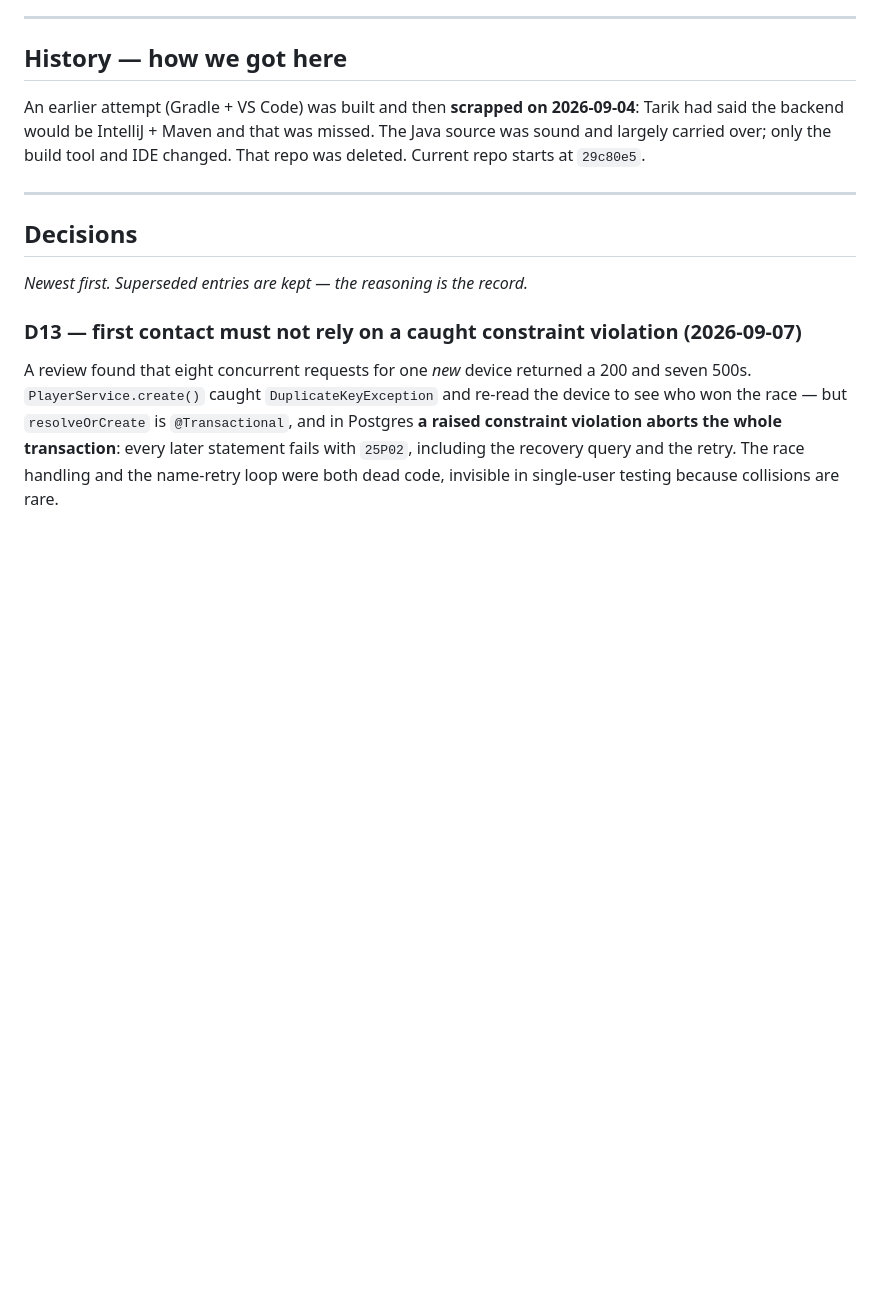
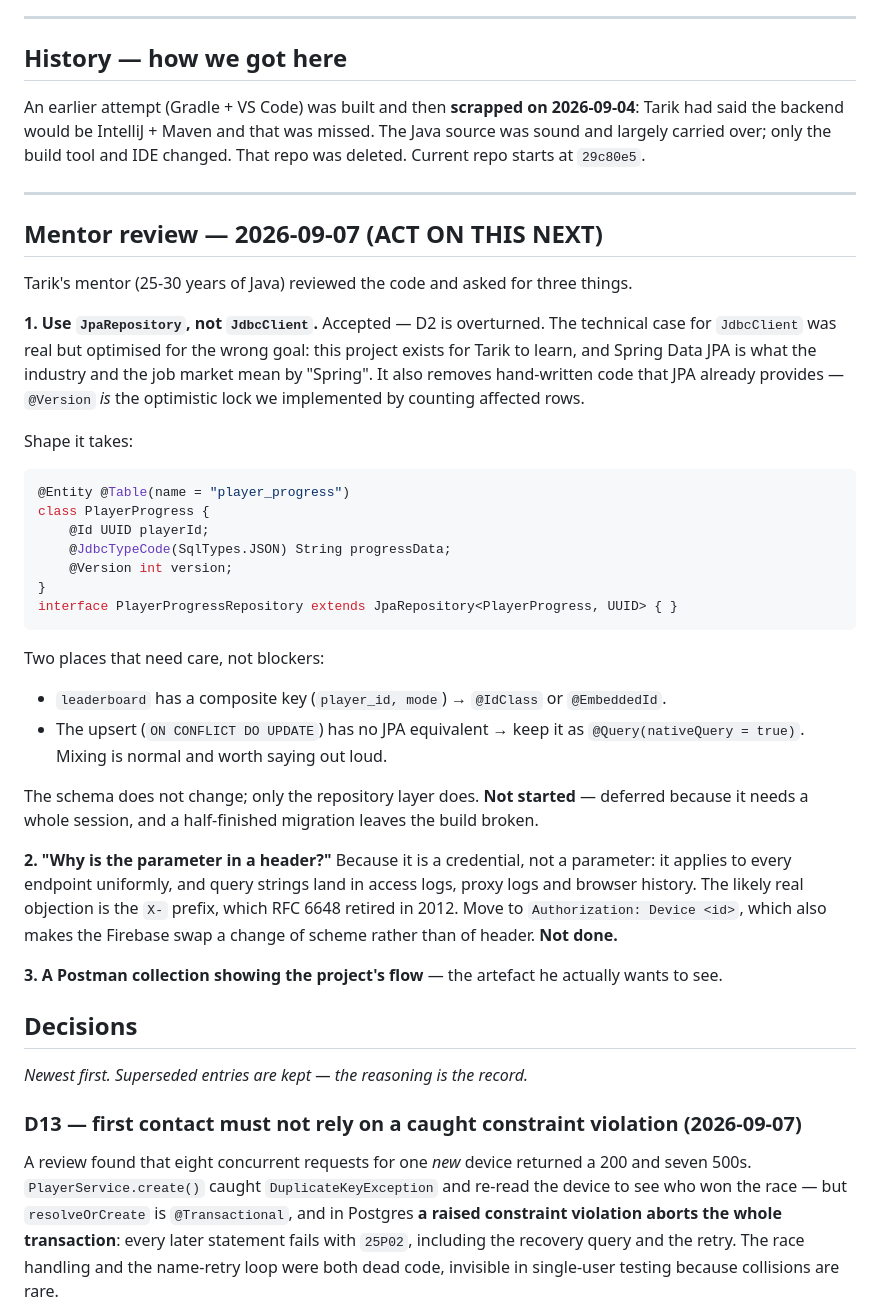
Before and after one commit to TarikUstaa/SpaceSurvivors-backend, a Markdown page: Memory_bank.md, the part around the change. Drawn GitHub-style; blank space fills up the shorter version.

Commit message:
docs: record the mentor review and what it changes
Co-Authored-By: Claude Opus 5 <noreply@anthropic.com>

````diff
--- a/Memory_bank.md
+++ b/Memory_bank.md
@@ -32,6 +32,44 @@ source was sound and largely carried over; only the build tool and IDE changed.
 That repo was deleted. Current repo starts at `29c80e5`.
 
 ---
+
+## Mentor review — 2026-09-07 (ACT ON THIS NEXT)
+
+Tarik's mentor (25-30 years of Java) reviewed the code and asked for three things.
+
+**1. Use `JpaRepository`, not `JdbcClient`.** Accepted — D2 is overturned. The technical
+case for `JdbcClient` was real but optimised for the wrong goal: this project exists for
+Tarik to learn, and Spring Data JPA is what the industry and the job market mean by
+"Spring". It also removes hand-written code that JPA already provides — `@Version` *is*
+the optimistic lock we implemented by counting affected rows.
+
+Shape it takes:
+```java
+@Entity @Table(name = "player_progress")
+class PlayerProgress {
+    @Id UUID playerId;
+    @JdbcTypeCode(SqlTypes.JSON) String progressData;
+    @Version int version;
+}
+interface PlayerProgressRepository extends JpaRepository<PlayerProgress, UUID> { }
+```
+
+Two places that need care, not blockers:
+- `leaderboard` has a composite key (`player_id, mode`) → `@IdClass` or `@EmbeddedId`.
+- The upsert (`ON CONFLICT DO UPDATE`) has no JPA equivalent → keep it as
+  `@Query(nativeQuery = true)`. Mixing is normal and worth saying out loud.
+
+The schema does not change; only the repository layer does. **Not started** — deferred
+because it needs a whole session, and a half-finished migration leaves the build broken.
+
+**2. "Why is the parameter in a header?"** Because it is a credential, not a parameter:
+it applies to every endpoint uniformly, and query strings land in access logs, proxy
+logs and browser history. The likely real objection is the `X-` prefix, which RFC 6648
+retired in 2012. Move to `Authorization: Device <id>`, which also makes the Firebase swap
+a change of scheme rather than of header. **Not done.**
+
+**3. A Postman collection showing the project's flow** — the artefact he actually wants
+to see.
 
 ## Decisions
 
````
